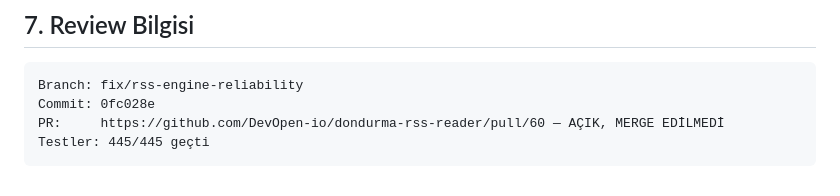
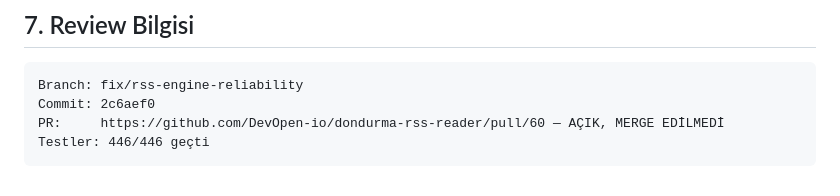
Before and after one commit to DevOpen-io/dondurma-rss-reader, a Markdown page: FIX_RSS_REQUEST.md, the part around the change. Rendered like a GitHub page.

Commit message:
Pin final SHA and test count in report
Generated with [Devin](https://devin.ai)

Co-Authored-By: Devin <158243242+devin-ai-integration[bot]@users.noreply.github.com>

````diff
--- a/FIX_RSS_REQUEST.md
+++ b/FIX_RSS_REQUEST.md
@@ -120,7 +120,7 @@ Regresyon testi: wifi mock'u ile bg preparation'ı çalıştır, medya URL'si 42
 
 ```
 Branch: fix/rss-engine-reliability
-Commit: 0fc028e
+Commit: 2c6aef0
 PR:     https://github.com/DevOpen-io/dondurma-rss-reader/pull/60 — AÇIK, MERGE EDİLMEDİ
-Testler: 445/445 geçti
+Testler: 446/446 geçti
 ```
````
